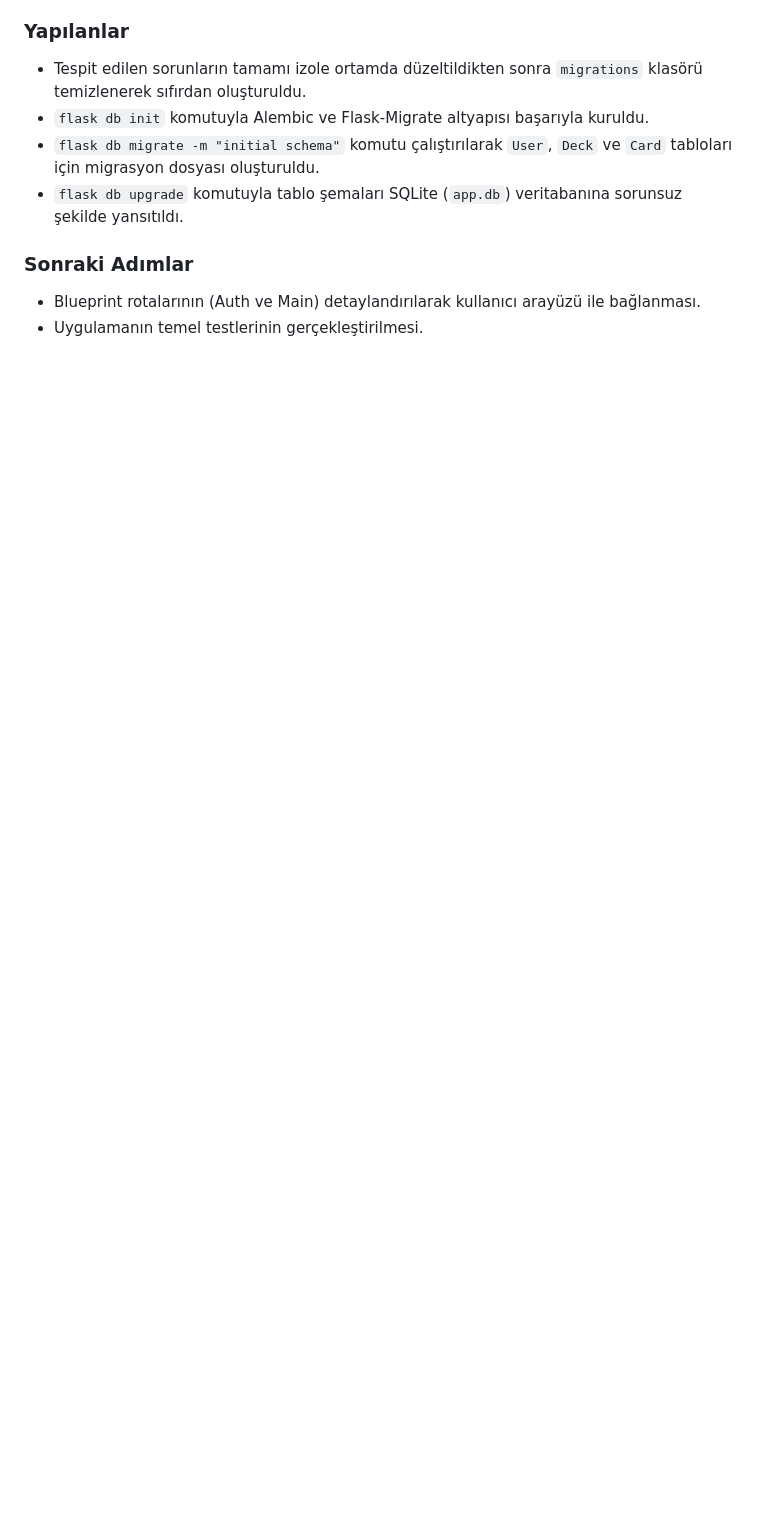
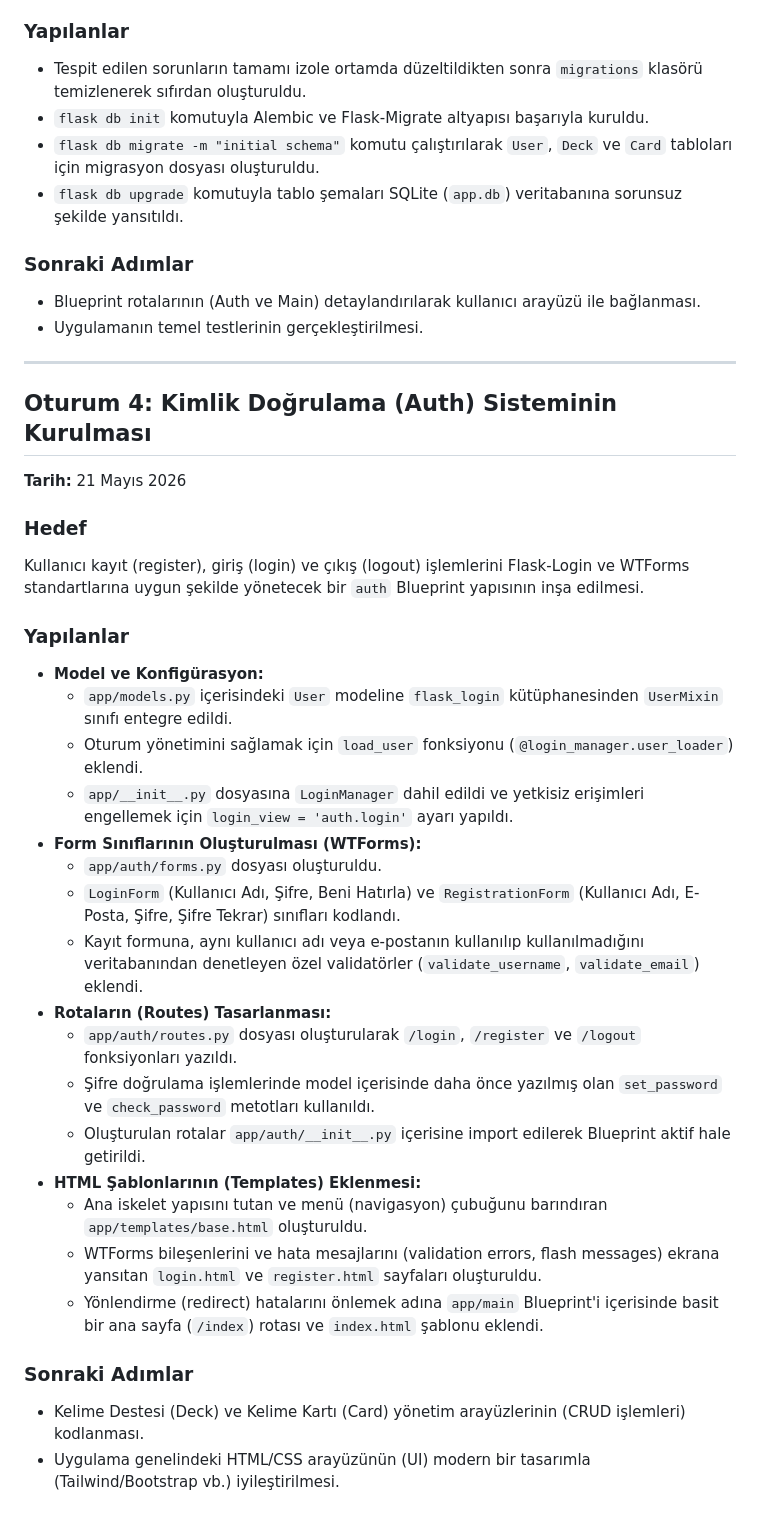
Before and after one commit to asenakuntkir27-cmd/dil-ogrenim-portali-ve-kelime-kartlari, a Markdown page: docs/ai-gunlugu.md, the part around the change. GitHub-like rendering; blank space fills up the shorter version.

Commit message:
AI Günlüğü Oturum 4 (Auth Blueprint detayları) eklendi

```diff
--- a/docs/ai-gunlugu.md
+++ b/docs/ai-gunlugu.md
@@ -64,3 +64,33 @@ Sanal ortamın (virtual environment) ayarlanması ve `Flask-Migrate` komutları
 ### Sonraki Adımlar
 - Blueprint rotalarının (Auth ve Main) detaylandırılarak kullanıcı arayüzü ile bağlanması.
 - Uygulamanın temel testlerinin gerçekleştirilmesi.
+
+---
+
+## Oturum 4: Kimlik Doğrulama (Auth) Sisteminin Kurulması
+**Tarih:** 21 Mayıs 2026
+
+### Hedef
+Kullanıcı kayıt (register), giriş (login) ve çıkış (logout) işlemlerini Flask-Login ve WTForms standartlarına uygun şekilde yönetecek bir `auth` Blueprint yapısının inşa edilmesi.
+
+### Yapılanlar
+- **Model ve Konfigürasyon:**
+  - `app/models.py` içerisindeki `User` modeline `flask_login` kütüphanesinden `UserMixin` sınıfı entegre edildi.
+  - Oturum yönetimini sağlamak için `load_user` fonksiyonu (`@login_manager.user_loader`) eklendi.
+  - `app/__init__.py` dosyasına `LoginManager` dahil edildi ve yetkisiz erişimleri engellemek için `login_view = 'auth.login'` ayarı yapıldı.
+- **Form Sınıflarının Oluşturulması (WTForms):**
+  - `app/auth/forms.py` dosyası oluşturuldu.
+  - `LoginForm` (Kullanıcı Adı, Şifre, Beni Hatırla) ve `RegistrationForm` (Kullanıcı Adı, E-Posta, Şifre, Şifre Tekrar) sınıfları kodlandı.
+  - Kayıt formuna, aynı kullanıcı adı veya e-postanın kullanılıp kullanılmadığını veritabanından denetleyen özel validatörler (`validate_username`, `validate_email`) eklendi.
+- **Rotaların (Routes) Tasarlanması:**
+  - `app/auth/routes.py` dosyası oluşturularak `/login`, `/register` ve `/logout` fonksiyonları yazıldı.
+  - Şifre doğrulama işlemlerinde model içerisinde daha önce yazılmış olan `set_password` ve `check_password` metotları kullanıldı.
+  - Oluşturulan rotalar `app/auth/__init__.py` içerisine import edilerek Blueprint aktif hale getirildi.
+- **HTML Şablonlarının (Templates) Eklenmesi:**
+  - Ana iskelet yapısını tutan ve menü (navigasyon) çubuğunu barındıran `app/templates/base.html` oluşturuldu.
+  - WTForms bileşenlerini ve hata mesajlarını (validation errors, flash messages) ekrana yansıtan `login.html` ve `register.html` sayfaları oluşturuldu.
+  - Yönlendirme (redirect) hatalarını önlemek adına `app/main` Blueprint'i içerisinde basit bir ana sayfa (`/index`) rotası ve `index.html` şablonu eklendi.
+
+### Sonraki Adımlar
+- Kelime Destesi (Deck) ve Kelime Kartı (Card) yönetim arayüzlerinin (CRUD işlemleri) kodlanması.
+- Uygulama genelindeki HTML/CSS arayüzünün (UI) modern bir tasarımla (Tailwind/Bootstrap vb.) iyileştirilmesi.
```
